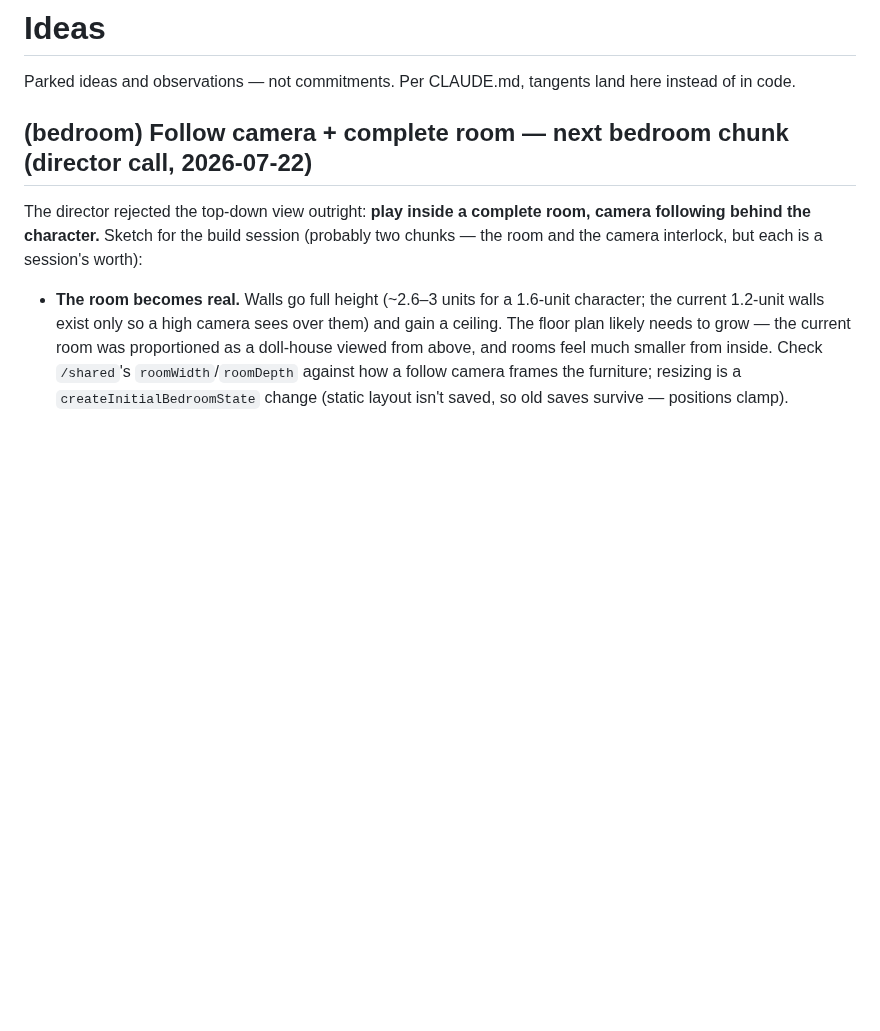
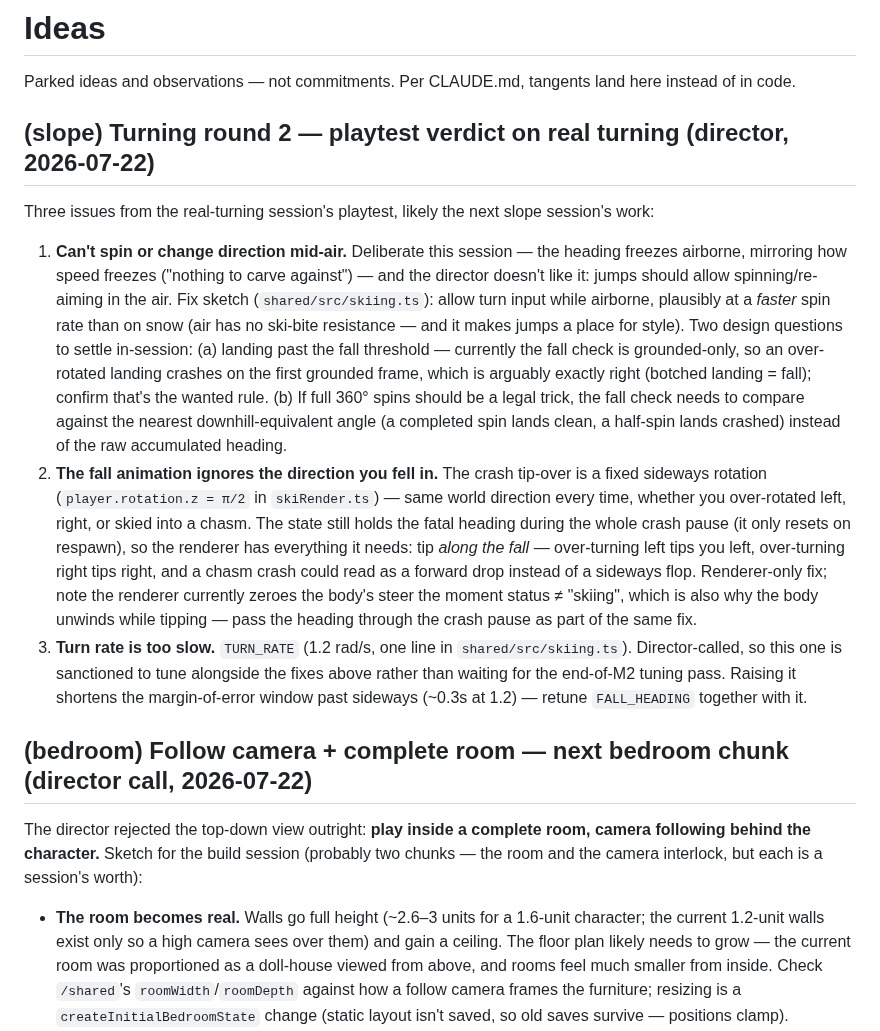
Before and after one commit to joshuawigginton11056-boop/toebeans, a Markdown page: IDEAS.md, the part around the change. Rendered like a GitHub page; blank space fills up the shorter version.

Commit message:
(slope) Scribe turning playtest verdict: mid-air spins, directional falls, turn rate
Co-Authored-By: Claude Opus 4.8 <noreply@anthropic.com>

```diff
--- a/IDEAS.md
+++ b/IDEAS.md
@@ -2,6 +2,43 @@
 
 Parked ideas and observations — not commitments. Per CLAUDE.md, tangents
 land here instead of in code.
+
+## (slope) Turning round 2 — playtest verdict on real turning (director, 2026-07-22)
+
+Three issues from the real-turning session's playtest, likely the next
+slope session's work:
+
+1. **Can't spin or change direction mid-air.** Deliberate this session —
+   the heading freezes airborne, mirroring how speed freezes ("nothing to
+   carve against") — and the director doesn't like it: jumps should allow
+   spinning/re-aiming in the air. Fix sketch (`shared/src/skiing.ts`):
+   allow turn input while airborne, plausibly at a *faster* spin rate than
+   on snow (air has no ski-bite resistance — and it makes jumps a place
+   for style). Two design questions to settle in-session: (a) landing
+   past the fall threshold — currently the fall check is grounded-only,
+   so an over-rotated landing crashes on the first grounded frame, which
+   is arguably exactly right (botched landing = fall); confirm that's the
+   wanted rule. (b) If full 360° spins should be a legal trick, the fall
+   check needs to compare against the nearest downhill-equivalent angle
+   (a completed spin lands clean, a half-spin lands crashed) instead of
+   the raw accumulated heading.
+2. **The fall animation ignores the direction you fell in.** The crash
+   tip-over is a fixed sideways rotation (`player.rotation.z = π/2` in
+   `skiRender.ts`) — same world direction every time, whether you
+   over-rotated left, right, or skied into a chasm. The state still holds
+   the fatal heading during the whole crash pause (it only resets on
+   respawn), so the renderer has everything it needs: tip *along the
+   fall* — over-turning left tips you left, over-turning right tips
+   right, and a chasm crash could read as a forward drop instead of a
+   sideways flop. Renderer-only fix; note the renderer currently zeroes
+   the body's steer the moment status ≠ "skiing", which is also why the
+   body unwinds while tipping — pass the heading through the crash pause
+   as part of the same fix.
+3. **Turn rate is too slow.** `TURN_RATE` (1.2 rad/s, one line in
+   `shared/src/skiing.ts`). Director-called, so this one is sanctioned to
+   tune alongside the fixes above rather than waiting for the end-of-M2
+   tuning pass. Raising it shortens the margin-of-error window past
+   sideways (~0.3s at 1.2) — retune `FALL_HEADING` together with it.
 
 ## (bedroom) Follow camera + complete room — next bedroom chunk (director call, 2026-07-22)
 
```
Also changed, not shown: ROADMAP.md (+17 -4 lines).
